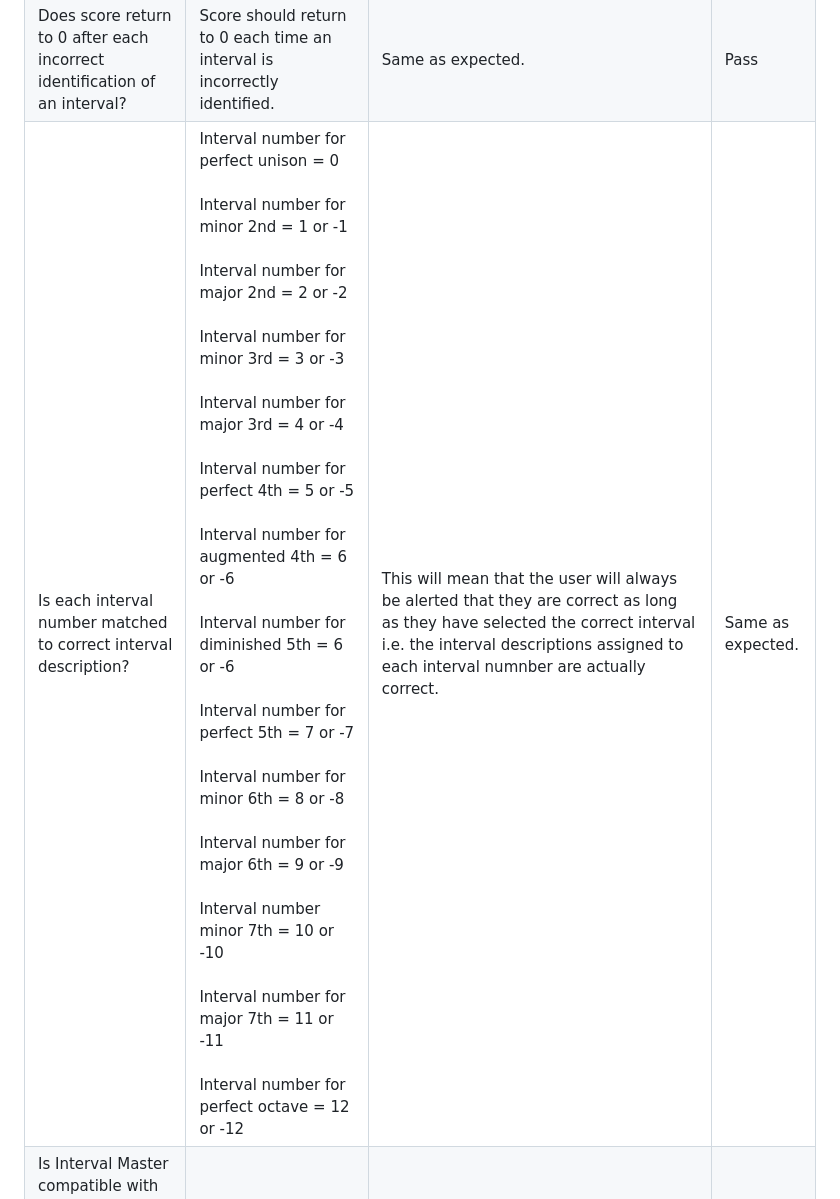
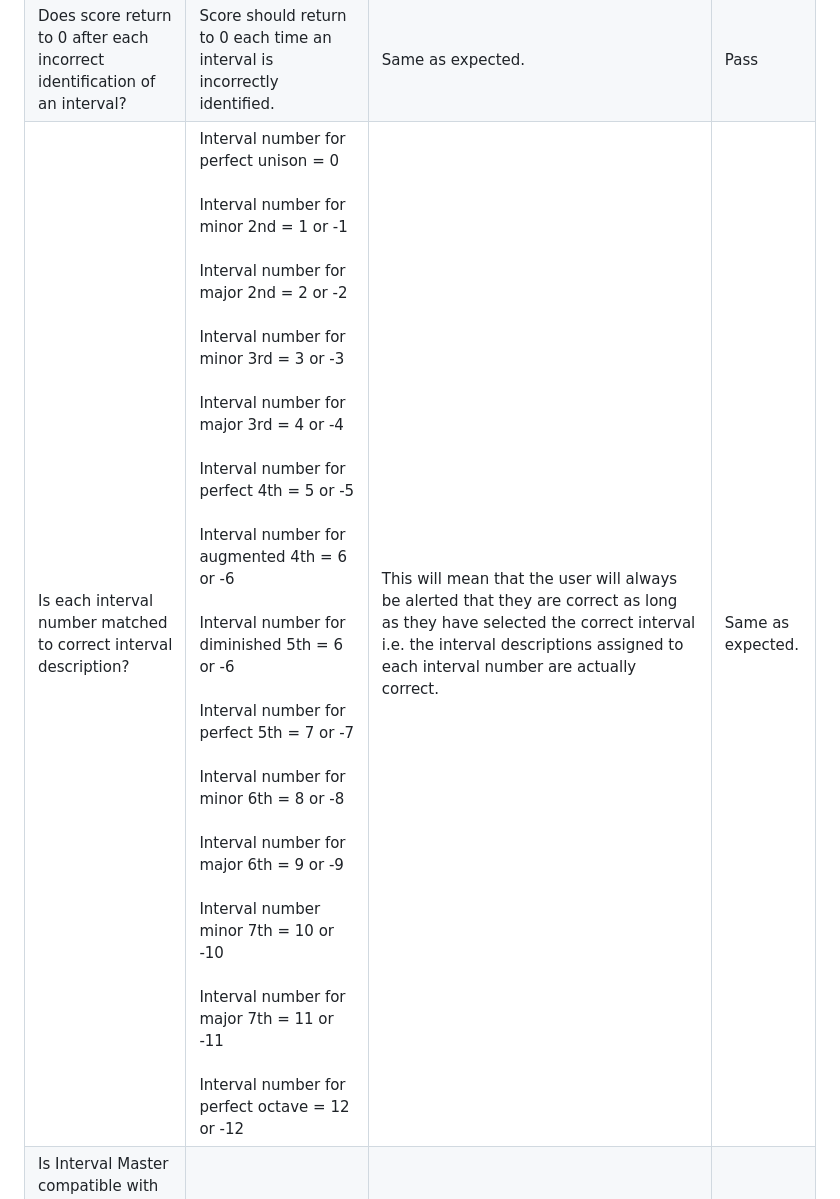
Before and after one commit to sonetto104/Peter-Regan-CI-PP2, a Markdown page: README.md, the part around the change. Drawn GitHub-style.

```diff
--- a/README.md
+++ b/README.md
@@ -93,7 +93,7 @@ I tested the index.html file and style.css file with the W3C HTML and CSS valida
 | Is the same interval still played after the submission of an incorrect answer? | If the user incorrectly identifies an interval and presses submit, the next interval they play should be the same as what they heard before. | Same as expected. | Pass |
 | Does score incrementor increment the score by 1 each time user indentifies correct interval? | Score should increase by 1 after each correct interval submission. | Same as expected. | Pass |
 | Does score return to 0 after each incorrect identification of an interval? | Score should return to 0 each time an interval is incorrectly identified. | Same as expected. | Pass |
-| Is each interval number matched to correct interval description? | Interval number for perfect unison = 0 <br><br> Interval number for minor 2nd = 1 or -1 <br><br> Interval number for major 2nd = 2 or -2 <br><br> Interval number for minor 3rd = 3 or -3 <br><br> Interval number for major 3rd = 4 or -4 <br><br> Interval number for perfect 4th = 5 or -5 <br><br> Interval number for augmented 4th = 6 or -6 <br><br> Interval number for diminished 5th = 6 or -6 <br><br> Interval number for perfect 5th = 7 or -7 <br><br> Interval number for minor 6th = 8 or -8 <br><br> Interval number for major 6th = 9 or -9 <br><br> Interval number minor 7th = 10 or -10 <br><br> Interval number for major 7th = 11 or -11 <br><br> Interval number for perfect octave = 12 or -12 | This will mean that the user will always be alerted that they are correct as long as they have selected the correct interval i.e. the interval descriptions assigned to each interval numnber are actually correct. | Same as expected. | Pass |
+| Is each interval number matched to correct interval description? | Interval number for perfect unison = 0 <br><br> Interval number for minor 2nd = 1 or -1 <br><br> Interval number for major 2nd = 2 or -2 <br><br> Interval number for minor 3rd = 3 or -3 <br><br> Interval number for major 3rd = 4 or -4 <br><br> Interval number for perfect 4th = 5 or -5 <br><br> Interval number for augmented 4th = 6 or -6 <br><br> Interval number for diminished 5th = 6 or -6 <br><br> Interval number for perfect 5th = 7 or -7 <br><br> Interval number for minor 6th = 8 or -8 <br><br> Interval number for major 6th = 9 or -9 <br><br> Interval number minor 7th = 10 or -10 <br><br> Interval number for major 7th = 11 or -11 <br><br> Interval number for perfect octave = 12 or -12 | This will mean that the user will always be alerted that they are correct as long as they have selected the correct interval i.e. the interval descriptions assigned to each interval number are actually correct. | Same as expected. | Pass |
 | Is Interval Master compatible with browsers other than Chrome? E.g. Microsoft Edge, Mozilla Firefox, Samsung Internet Browser | Site should appear the same on a variety of browsers. | Same as expected. | Pass |
 
 ***Preview of Responsive Site According to https://ui.dev/amiresponsive***
```
